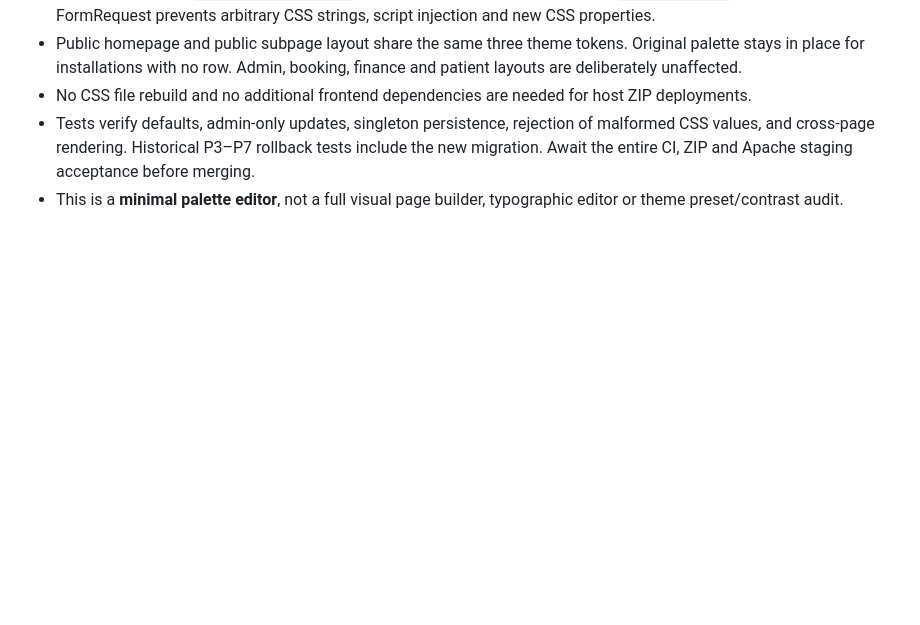
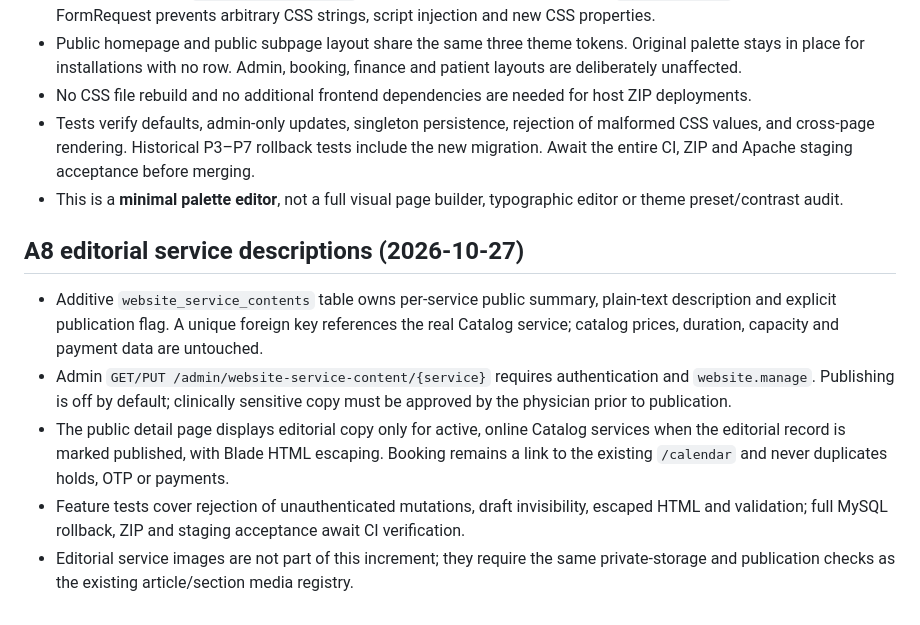
Before and after one commit to anishopmobile/ani-doctor, a Markdown page: docs/WEBSITE-CMS-PLAN.md, the part around the change. GitHub-like rendering; blank space fills up the shorter version.

Commit message:
docs: describe service editorial isolation and acceptance gate

```diff
--- a/docs/WEBSITE-CMS-PLAN.md
+++ b/docs/WEBSITE-CMS-PLAN.md
@@ -84,3 +84,10 @@ The existing `website_sections` table now also accepts the allowlisted `slide` t
 - No CSS file rebuild and no additional frontend dependencies are needed for host ZIP deployments.
 - Tests verify defaults, admin-only updates, singleton persistence, rejection of malformed CSS values, and cross-page rendering. Historical P3–P7 rollback tests include the new migration. Await the entire CI, ZIP and Apache staging acceptance before merging.
 - This is a **minimal palette editor**, not a full visual page builder, typographic editor or theme preset/contrast audit.
+
+## A8 editorial service descriptions (2026-10-27)
+- Additive `website_service_contents` table owns per-service public summary, plain-text description and explicit publication flag. A unique foreign key references the real Catalog service; catalog prices, duration, capacity and payment data are untouched.
+- Admin `GET/PUT /admin/website-service-content/{service}` requires authentication and `website.manage`. Publishing is off by default; clinically sensitive copy must be approved by the physician prior to publication.
+- The public detail page displays editorial copy only for active, online Catalog services when the editorial record is marked published, with Blade HTML escaping. Booking remains a link to the existing `/calendar` and never duplicates holds, OTP or payments.
+- Feature tests cover rejection of unauthenticated mutations, draft invisibility, escaped HTML and validation; full MySQL rollback, ZIP and staging acceptance await CI verification.
+- Editorial service images are not part of this increment; they require the same private-storage and publication checks as the existing article/section media registry.
```
